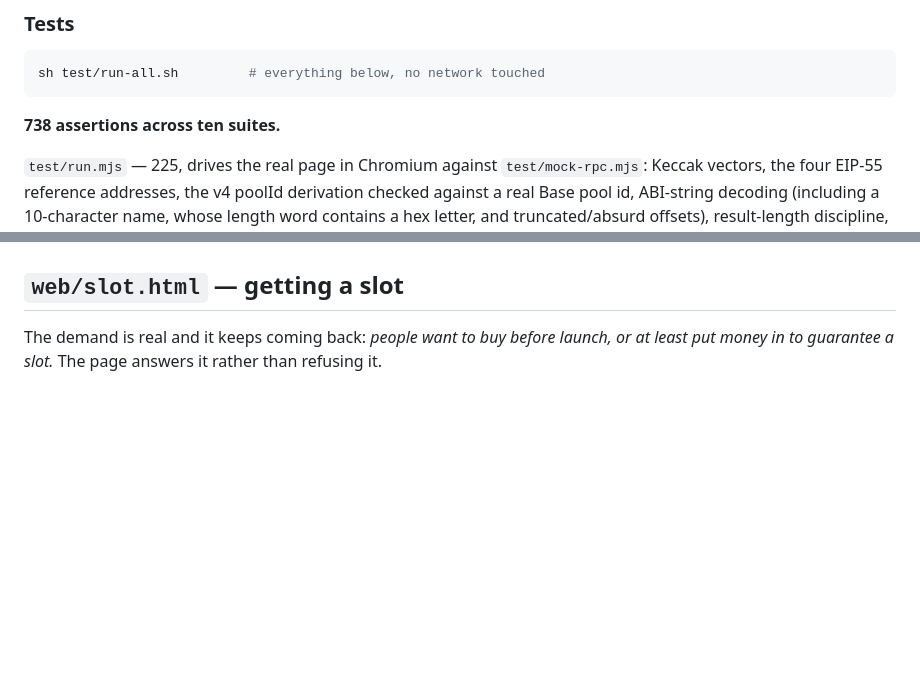
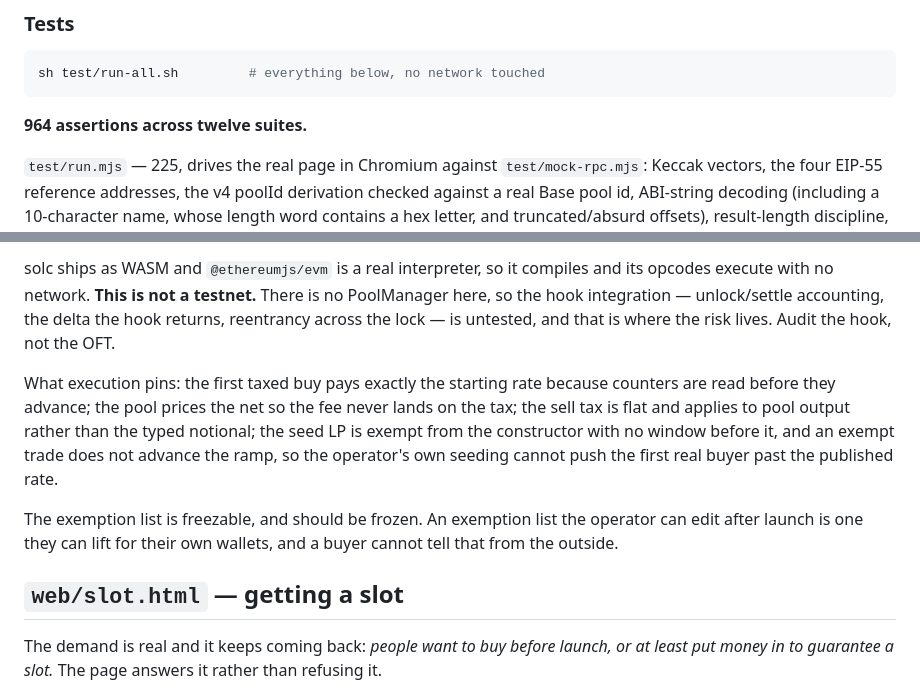
Before and after one commit to Bradbuythedip/LAPTOP, a Markdown page: README.md, 2 parts joined by grey strips. Rendered like a GitHub page; blank space fills up the shorter version.

````diff
--- a/README.md
+++ b/README.md
@@ -89,7 +89,7 @@ sha256(web/launch.html) = 4fcfdf6f7a0b2d30330c60f56eb41d52c6e203ebd3be47a6a846e8
 sh test/run-all.sh         # everything below, no network touched
 ```
 
-**738 assertions across ten suites.**
+**964 assertions across twelve suites.**
 
 `test/run.mjs` — 225, drives the real page in Chromium against `test/mock-rpc.mjs`: Keccak vectors,
 the four EIP-55 reference addresses, the v4 poolId derivation checked against a real Base pool
@@ -173,3 +223,18 @@ advertised.
+solc ships as WASM and `@ethereumjs/evm` is a real interpreter, so it compiles and its opcodes
+execute with no network. **This is not a testnet.** There is no PoolManager here, so the hook
+integration — unlock/settle accounting, the delta the hook returns, reentrancy across the lock
+— is untested, and that is where the risk lives. Audit the hook, not the OFT.
+
+What execution pins: the first taxed buy pays exactly the starting rate because counters are
+read before they advance; the pool prices the net so the fee never lands on the tax; the sell
+tax is flat and applies to pool output rather than the typed notional; the seed LP is exempt
+from the constructor with no window before it, and an exempt trade does not advance the ramp,
+so the operator's own seeding cannot push the first real buyer past the published rate.
+
+The exemption list is freezable, and should be frozen. An exemption list the operator can edit
+after launch is one they can lift for their own wallets, and a buyer cannot tell that from the
+outside.
+
 
 ## `web/slot.html` — getting a slot
 
````
Also changed, not shown: other parts of README.md (+77 -27 lines).
